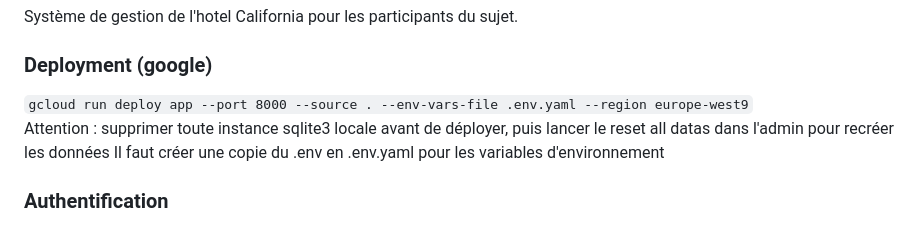
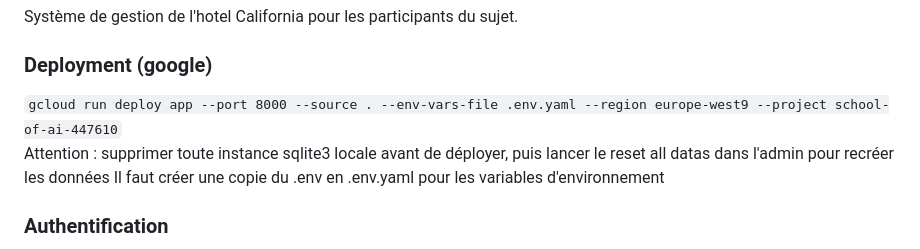
Before and after one commit to LeMans-SchoolofAI/24hcode2025, a Markdown page: README.md, the part around the change. Drawn GitHub-style.

Commit message:
Fix doc pour le démarrage GCP

```diff
--- a/README.md
+++ b/README.md
@@ -21,7 +21,7 @@ Attention : pour le premier lancement il faut obligatoirement commencer par dock
 Système de gestion de l'hotel California pour les participants du sujet.
 
 ### Deployment (google)
-`gcloud run deploy app --port 8000 --source . --env-vars-file .env.yaml --region europe-west9`
+`gcloud run deploy app --port 8000 --source . --env-vars-file .env.yaml --region europe-west9 --project school-of-ai-447610`
 Attention : supprimer toute instance sqlite3 locale avant de déployer, puis lancer le reset all datas dans l'admin pour recréer les données
 Il faut créer une copie du .env en .env.yaml pour les variables d'environnement
 
```
